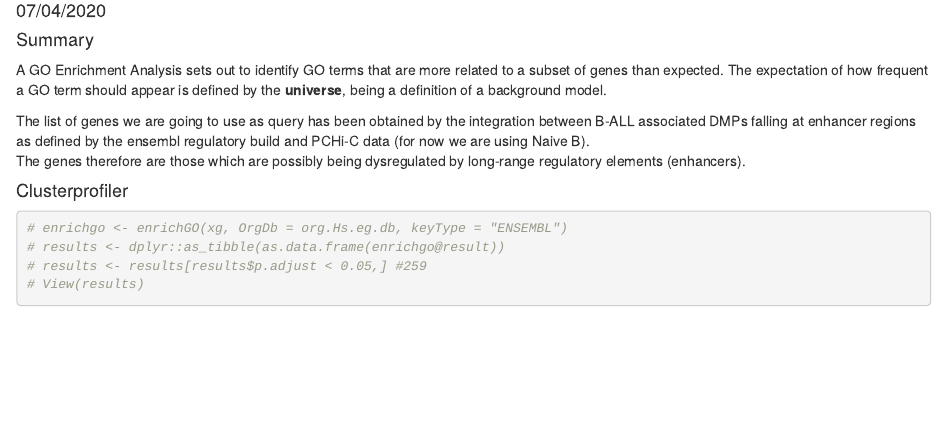
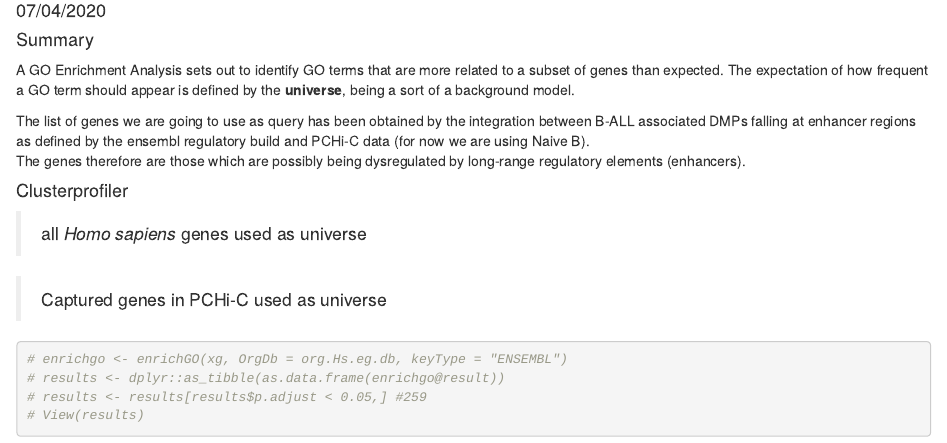
Before and after one commit to andy3nieto/TFG, an R Markdown document (Step3_GO_EA.Rmd): the page in a window 1100 px wide, from 100 px down. Rendered offline with R 4.5, knitr and Pandoc, with nearby package versions.

Commit message:
added comments

````diff
--- a/Step3_GO_EA.Rmd
+++ b/Step3_GO_EA.Rmd
@@ -15,7 +15,7 @@ knitr::opts_chunk$set(echo = TRUE)
 
 #### Summary
 
-A GO Enrichment Analysis sets out to identify GO terms that are more related to a subset of genes than expected. The expectation of how frequent a GO term should appear is defined by the __universe__, being a definition of a background model.
+A GO Enrichment Analysis sets out to identify GO terms that are more related to a subset of genes than expected. The expectation of how frequent a GO term should appear is defined by the __universe__, being a sort of a background model.
 
 The list of genes we are going to use as query has been obtained by the integration between B-ALL associated DMPs falling at enhancer regions as defined by the ensembl regulatory build and PCHi-C data (for now we are using Naive B).
 The genes therefore are those which are possibly being dysregulated by long-range regulatory elements (enhancers).
@@ -23,13 +23,14 @@ The genes therefore are those which are possibly being dysregulated by long-rang
 
 #### Clusterprofiler
 
+> all *Homo sapiens* genes used as universe
 
 ```{r, echo=FALSE}
 
 
 ```
 
-
+> Captured genes in PCHi-C used as universe
 
 
 
````
